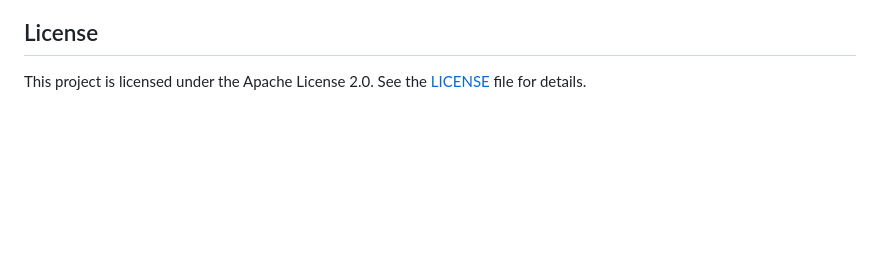
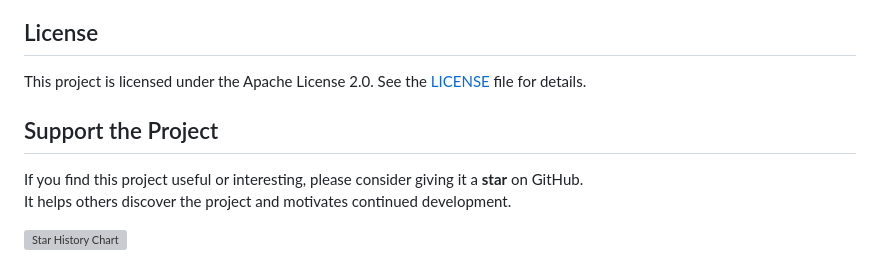
Before and after one commit to richie-rich90454/local_server_chat, a Markdown page: README.md, the part around one of its changes. Drawn GitHub-style; blank space fills up the shorter version; grey boxes are pictures that could not be loaded.

```diff
--- a/README.md
+++ b/README.md
@@ -130,3 +133,10 @@ The project favicon was generated using [favicon.io](https://favicon.io/).
 ## License
 
 This project is licensed under the Apache License 2.0. See the [LICENSE](LICENSE) file for details.
+
+## Support the Project
+
+If you find this project useful or interesting, please consider giving it a **star** on GitHub.
+It helps others discover the project and motivates continued development.
+
+[![Star History Chart](https://api.star-history.com/svg?repos=richie-rich90454/local_server_chat&type=Date)](https://star-history.com/#richie-rich90454/local_server_chat)
```
Also changed, not shown: other parts of README.md (+3 -0 lines).
